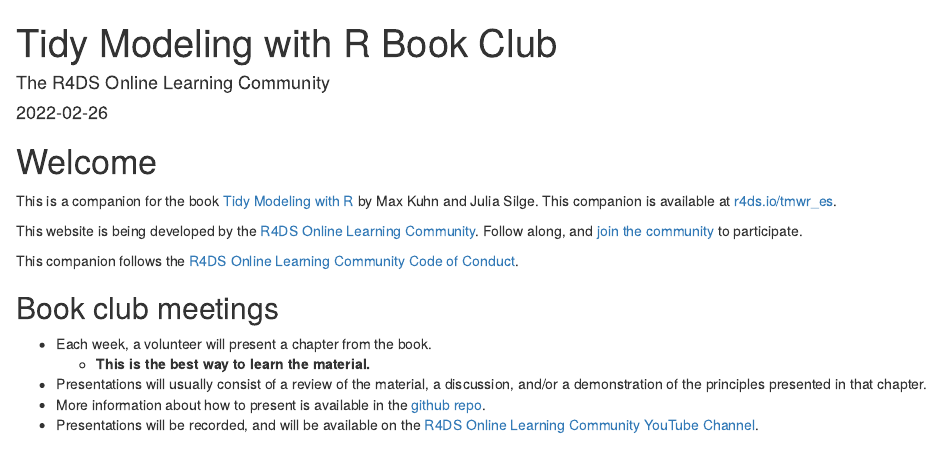
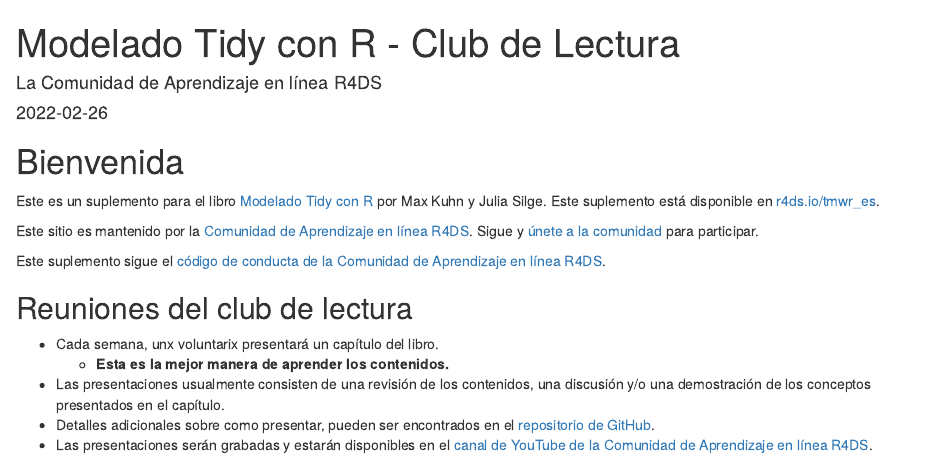
Before and after one commit to r4ds/bookclub-tmwr_es, an R Markdown document (index.Rmd): the page in a window 1100 px wide, from its top. Rendered offline with R 4.5, knitr and Pandoc, with nearby package versions; drawn as R Markdown's standard HTML page in place of the format the file asks for.

Commit message:
Update global files to replace text in English by the corresponding spanish translations

```diff
--- a/_output.yml
+++ b/_output.yml
@@ -5,12 +5,12 @@
     toc:
       collapse: section
       before: |
-        <li><a href="./">Tidy Modeling with R Book Club</a></li>
+        <li><a href="./">Modelado Tidy con R - Club de Lectura</a></li>
       after: |
-        <li><a href="https://github.com/rstudio/bookdown" target="blank">Published with bookdown</a></li>
+        <li><a href="https://github.com/rstudio/bookdown" target="blank">Publicado con bookdown</a></li>
     edit:
       link: https://github.com/r4ds/bookclub-tmwr_es/edit/main/%s
-      text: "Edit"
+      text: "Editar"
     sharing:
       github: yes
       facebook: no
--- a/index.Rmd
+++ b/index.Rmd
@@ -1,6 +1,6 @@
 ---
-title: "Tidy Modeling with R Book Club"
-author: "The R4DS Online Learning Community"
+title: "Modelado Tidy con R - Club de Lectura"
+author: "La Comunidad de Aprendizaje en línea R4DS"
 date: "`r Sys.Date()`"
 site: bookdown::bookdown_site
 documentclass: book
@@ -8,22 +8,22 @@
 biblio-style: apalike
 link-citations: yes
 github-repo: r4ds/bookclub-tmwr_es
-description: "This is the product of the R4DS Online Learning Community's Tidy Modeling with R Book Club."
+description: "Este es el producto del Club de Lectura - Modelado Tidy con R de la Comunidad de Aprendizaje en línea R4DS."
 ---
 
-# Welcome {-}
+# Bienvenida {-}
 
-This is a companion for the book [Tidy Modeling with R](https://www.tmwr.org/) by Max Kuhn and Julia Silge.
-This companion is available at [r4ds.io/tmwr_es](https://r4ds.io/tmwr_es).
+Este es un suplemento para el libro [Modelado Tidy con R](https://www.tmwr.org/) por Max Kuhn y Julia Silge.
+Este suplemento está disponible en [r4ds.io/tmwr_es](https://r4ds.io/tmwr_es).
 
-This website is being developed by the [R4DS Online Learning Community](https://rfordatasci.com). Follow along, and [join the community](https://r4ds.io/join) to participate.
+Este sitio es mantenido por la [Comunidad de Aprendizaje en línea R4DS](https://rfordatasci.com). Sigue y [únete a la comunidad](https://r4ds.io/join) para participar.
 
-This companion follows the [R4DS Online Learning Community Code of Conduct](https://r4ds.io/conduct).
+Este suplemento sigue el [código de conducta de la Comunidad de Aprendizaje en línea R4DS](https://r4ds.io/conduct).
 
-## Book club meetings {-}
+## Reuniones del club de lectura {-}
 
-- Each week, a volunteer will present a chapter from the book.
-  - **This is the best way to learn the material.**
-- Presentations will usually consist of a review of the material, a discussion, and/or a demonstration of the principles presented in that chapter.
-- More information about how to present is available in the [github repo](https://github.com/r4ds/bookclub-tmwr).
-- Presentations will be recorded, and will be available on the [R4DS Online Learning Community YouTube Channel](https://r4ds.io/youtube).
+- Cada semana, unx voluntarix presentará un capítulo del libro.
+  - **Esta es la mejor manera de aprender los contenidos.**
+- Las presentaciones usualmente consisten de una revisión de los contenidos, una discusión y/o una demostración de los conceptos presentados en el capítulo.
+- Detalles adicionales sobre como presentar, pueden ser encontrados en el [repositorio de GitHub](https://github.com/r4ds/bookclub-tmwr).
+- Las presentaciones serán grabadas y estarán disponibles en el [canal de YouTube de la Comunidad de Aprendizaje en línea R4DS](https://r4ds.io/youtube).
```
Also changed, not shown: README.md, 1 other file.
